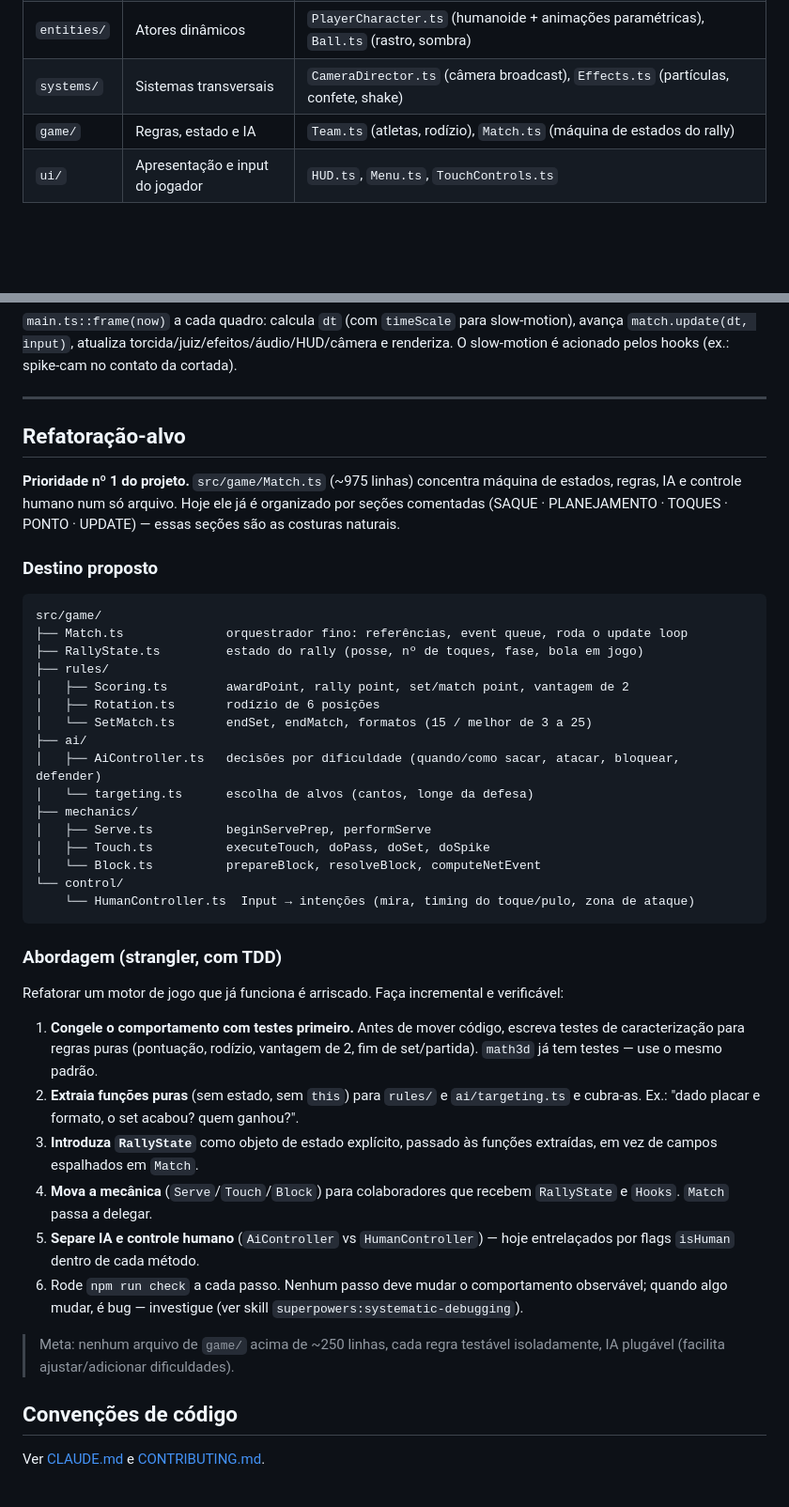
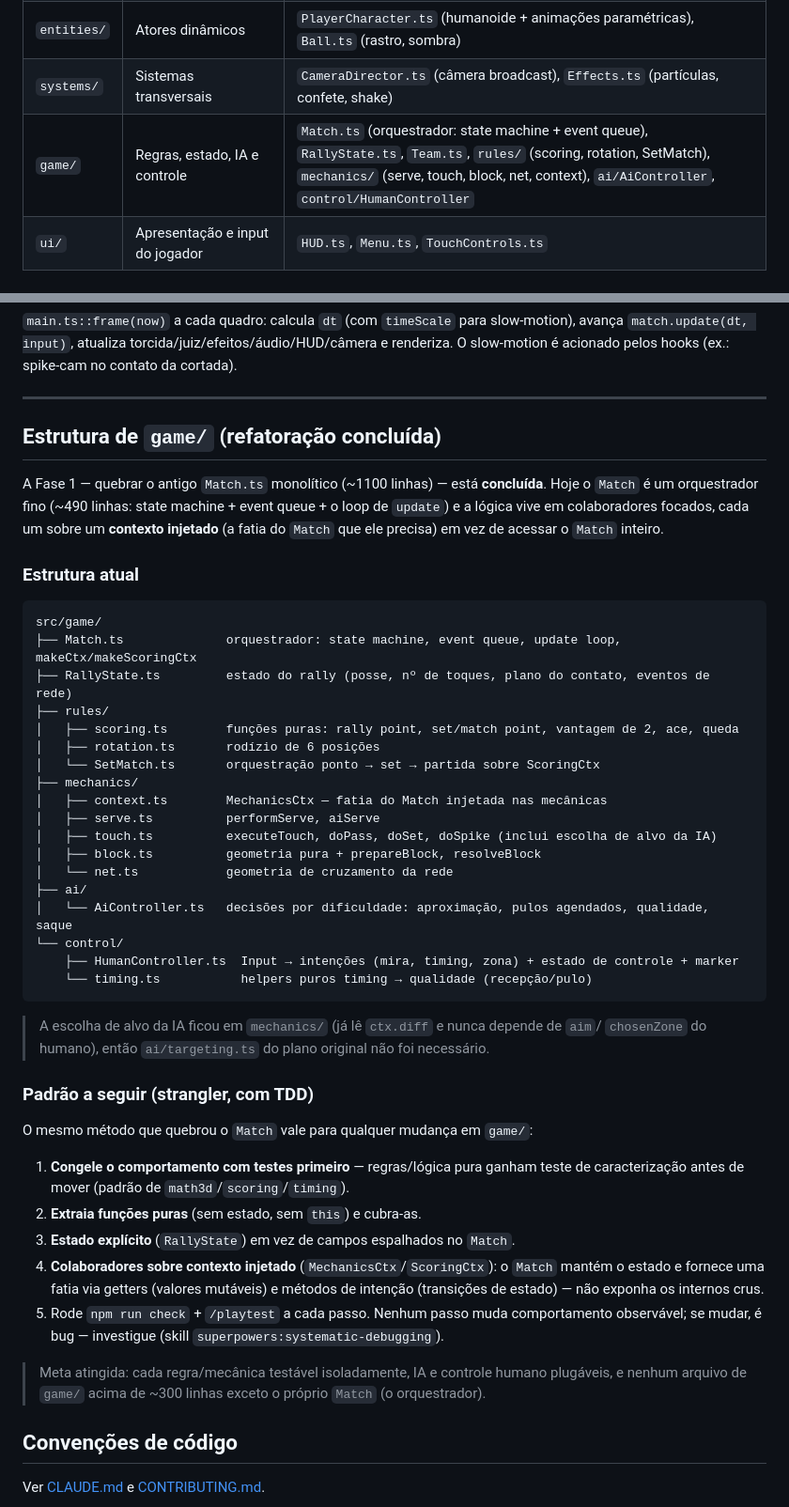
Before and after one commit to tarikdsm/pro_volei, a Markdown page: docs/ARCHITECTURE.md, 2 parts joined by grey strips. Shown at 94% size. Rendered like a GitHub page; blank space fills up the shorter version.

Commit message:
docs: marca Fase 1 (quebrar Match.ts) como concluida
Atualiza CLAUDE.md e ARCHITECTURE.md: Match ~490 l. orquestrador; estrutura
atual de game/ (rules/mechanics/ai/control + contextos injetados); alvo de IA
ficou em mechanics/. Remove a descricao stale de "Match ~975 l., divida nº 1".

Co-Authored-By: Claude Opus 4.8 <noreply@anthropic.com>
Claude-Session: https://claude.ai/code/session_01J6uWdRTBrjB42Tjv1Ng5QR

````diff
--- a/docs/ARCHITECTURE.md
+++ b/docs/ARCHITECTURE.md
@@ -41,7 +41,7 @@ injetadas (audio, effects, camera, crowd, referee, arena). O wiring acontece em
 | `world/` | Cenário estático e ambiente | `Court.ts`, `Arena.ts`, `Crowd.ts` (~1500 instanciados), `Referee.ts` |
 | `entities/` | Atores dinâmicos | `PlayerCharacter.ts` (humanoide + animações paramétricas), `Ball.ts` (rastro, sombra) |
 | `systems/` | Sistemas transversais | `CameraDirector.ts` (câmera broadcast), `Effects.ts` (partículas, confete, shake) |
-| `game/` | Regras, estado e IA | `Team.ts` (atletas, rodízio), `Match.ts` (máquina de estados do rally) |
+| `game/` | Regras, estado, IA e controle | `Match.ts` (orquestrador: state machine + event queue), `RallyState.ts`, `Team.ts`, `rules/` (scoring, rotation, SetMatch), `mechanics/` (serve, touch, block, net, context), `ai/AiController`, `control/HumanController` |
 | `ui/` | Apresentação e input do jogador | `HUD.ts`, `Menu.ts`, `TouchControls.ts` |
 
 ## Física
@@ -65,53 +65,55 @@ O slow-motion é acionado pelos hooks (ex.: spike-cam no contato da cortada).
 
 ---
 
-## Refatoração-alvo
+## Estrutura de `game/` (refatoração concluída)
 
-**Prioridade nº 1 do projeto.** `src/game/Match.ts` (~975 linhas) concentra máquina de estados,
-regras, IA e controle humano num só arquivo. Hoje ele já é organizado por seções comentadas
-(SAQUE · PLANEJAMENTO · TOQUES · PONTO · UPDATE) — essas seções são as costuras naturais.
+A Fase 1 — quebrar o antigo `Match.ts` monolítico (~1100 linhas) — está **concluída**. Hoje o
+`Match` é um orquestrador fino (~490 linhas: state machine + event queue + o loop de `update`) e a
+lógica vive em colaboradores focados, cada um sobre um **contexto injetado** (a fatia do `Match`
+que ele precisa) em vez de acessar o `Match` inteiro.
 
-### Destino proposto
+### Estrutura atual
 
 ```
 src/game/
-├── Match.ts              orquestrador fino: referências, event queue, roda o update loop
-├── RallyState.ts         estado do rally (posse, nº de toques, fase, bola em jogo)
+├── Match.ts              orquestrador: state machine, event queue, update loop, makeCtx/makeScoringCtx
+├── RallyState.ts         estado do rally (posse, nº de toques, plano do contato, eventos de rede)
 ├── rules/
-│   ├── Scoring.ts        awardPoint, rally point, set/match point, vantagem de 2
-│   ├── Rotation.ts       rodízio de 6 posições
-│   └── SetMatch.ts       endSet, endMatch, formatos (15 / melhor de 3 a 25)
+│   ├── scoring.ts        funções puras: rally point, set/match point, vantagem de 2, ace, queda
+│   ├── rotation.ts       rodízio de 6 posições
+│   └── SetMatch.ts       orquestração ponto → set → partida sobre ScoringCtx
+├── mechanics/
+│   ├── context.ts        MechanicsCtx — fatia do Match injetada nas mecânicas
+│   ├── serve.ts          performServe, aiServe
+│   ├── touch.ts          executeTouch, doPass, doSet, doSpike (inclui escolha de alvo da IA)
+│   ├── block.ts          geometria pura + prepareBlock, resolveBlock
+│   └── net.ts            geometria de cruzamento da rede
 ├── ai/
-│   ├── AiController.ts   decisões por dificuldade (quando/como sacar, atacar, bloquear, defender)
-│   └── targeting.ts      escolha de alvos (cantos, longe da defesa)
-├── mechanics/
-│   ├── Serve.ts          beginServePrep, performServe
-│   ├── Touch.ts          executeTouch, doPass, doSet, doSpike
-│   └── Block.ts          prepareBlock, resolveBlock, computeNetEvent
+│   └── AiController.ts   decisões por dificuldade: aproximação, pulos agendados, qualidade, saque
 └── control/
-    └── HumanController.ts  Input → intenções (mira, timing do toque/pulo, zona de ataque)
+    ├── HumanController.ts  Input → intenções (mira, timing, zona) + estado de controle + marker
+    └── timing.ts           helpers puros timing → qualidade (recepção/pulo)
 ```
 
-### Abordagem (strangler, com TDD)
+> A escolha de alvo da IA ficou em `mechanics/` (já lê `ctx.diff` e nunca depende de `aim`/
+> `chosenZone` do humano), então `ai/targeting.ts` do plano original não foi necessário.
 
-Refatorar um motor de jogo que já funciona é arriscado. Faça incremental e verificável:
+### Padrão a seguir (strangler, com TDD)
 
-1. **Congele o comportamento com testes primeiro.** Antes de mover código, escreva testes de
-   caracterização para regras puras (pontuação, rodízio, vantagem de 2, fim de set/partida).
-   `math3d` já tem testes — use o mesmo padrão.
-2. **Extraia funções puras** (sem estado, sem `this`) para `rules/` e `ai/targeting.ts` e
-   cubra-as. Ex.: "dado placar e formato, o set acabou? quem ganhou?".
-3. **Introduza `RallyState`** como objeto de estado explícito, passado às funções extraídas,
-   em vez de campos espalhados em `Match`.
-4. **Mova a mecânica** (`Serve`/`Touch`/`Block`) para colaboradores que recebem `RallyState`
-   e `Hooks`. `Match` passa a delegar.
-5. **Separe IA e controle humano** (`AiController` vs `HumanController`) — hoje entrelaçados
-   por flags `isHuman` dentro de cada método.
-6. Rode `npm run check` a cada passo. Nenhum passo deve mudar o comportamento observável;
-   quando algo mudar, é bug — investigue (ver skill `superpowers:systematic-debugging`).
+O mesmo método que quebrou o `Match` vale para qualquer mudança em `game/`:
 
-> Meta: nenhum arquivo de `game/` acima de ~250 linhas, cada regra testável isoladamente,
-> IA plugável (facilita ajustar/adicionar dificuldades).
+1. **Congele o comportamento com testes primeiro** — regras/lógica pura ganham teste de
+   caracterização antes de mover (padrão de `math3d`/`scoring`/`timing`).
+2. **Extraia funções puras** (sem estado, sem `this`) e cubra-as.
+3. **Estado explícito** (`RallyState`) em vez de campos espalhados no `Match`.
+4. **Colaboradores sobre contexto injetado** (`MechanicsCtx`/`ScoringCtx`): o `Match` mantém o
+   estado e fornece uma fatia via getters (valores mutáveis) e métodos de intenção (transições
+   de estado) — não exponha os internos crus.
+5. Rode `npm run check` + `/playtest` a cada passo. Nenhum passo muda comportamento observável;
+   se mudar, é bug — investigue (skill `superpowers:systematic-debugging`).
+
+> Meta atingida: cada regra/mecânica testável isoladamente, IA e controle humano plugáveis, e
+> nenhum arquivo de `game/` acima de ~300 linhas exceto o próprio `Match` (o orquestrador).
 
 ## Convenções de código
 
````
Also changed, not shown: CLAUDE.md (+6 -4 lines).
